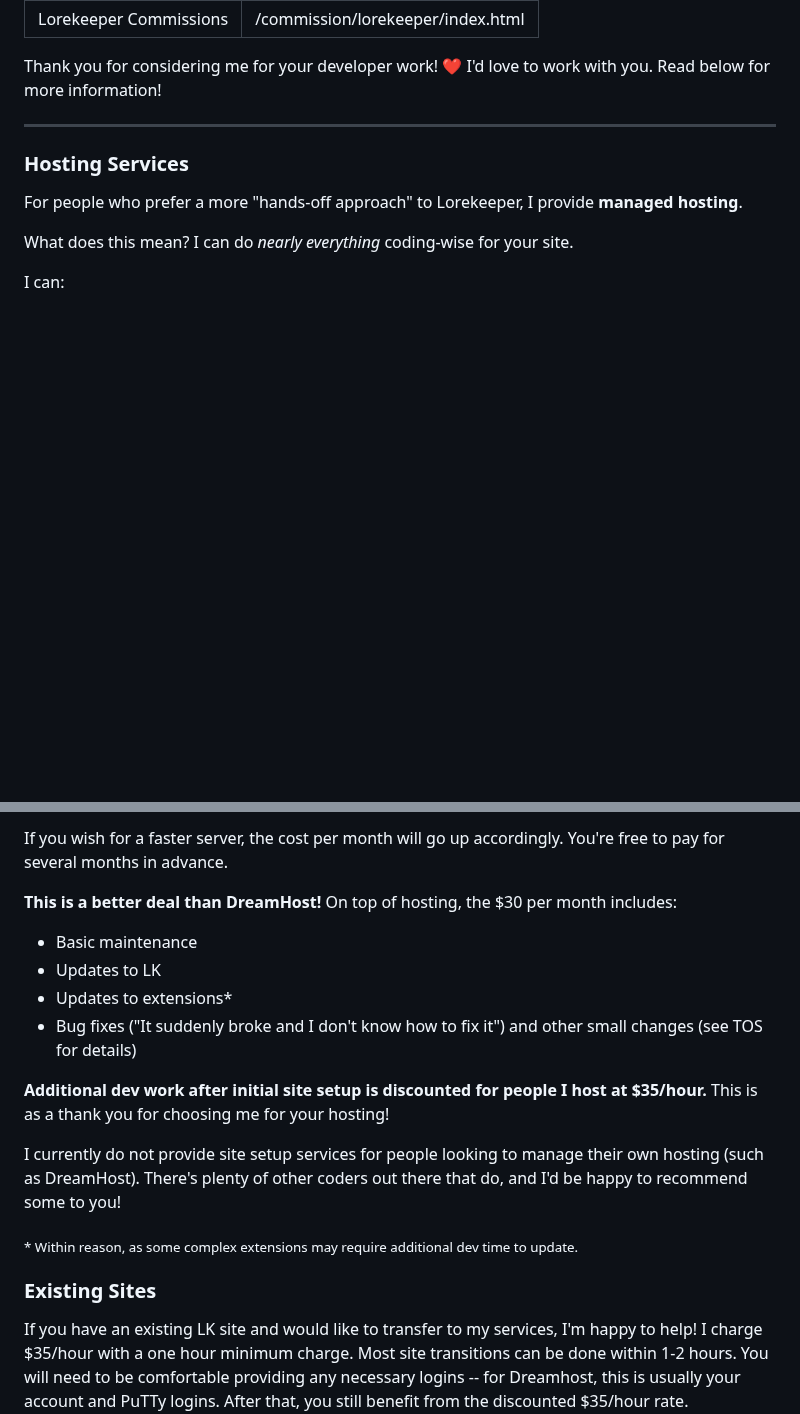
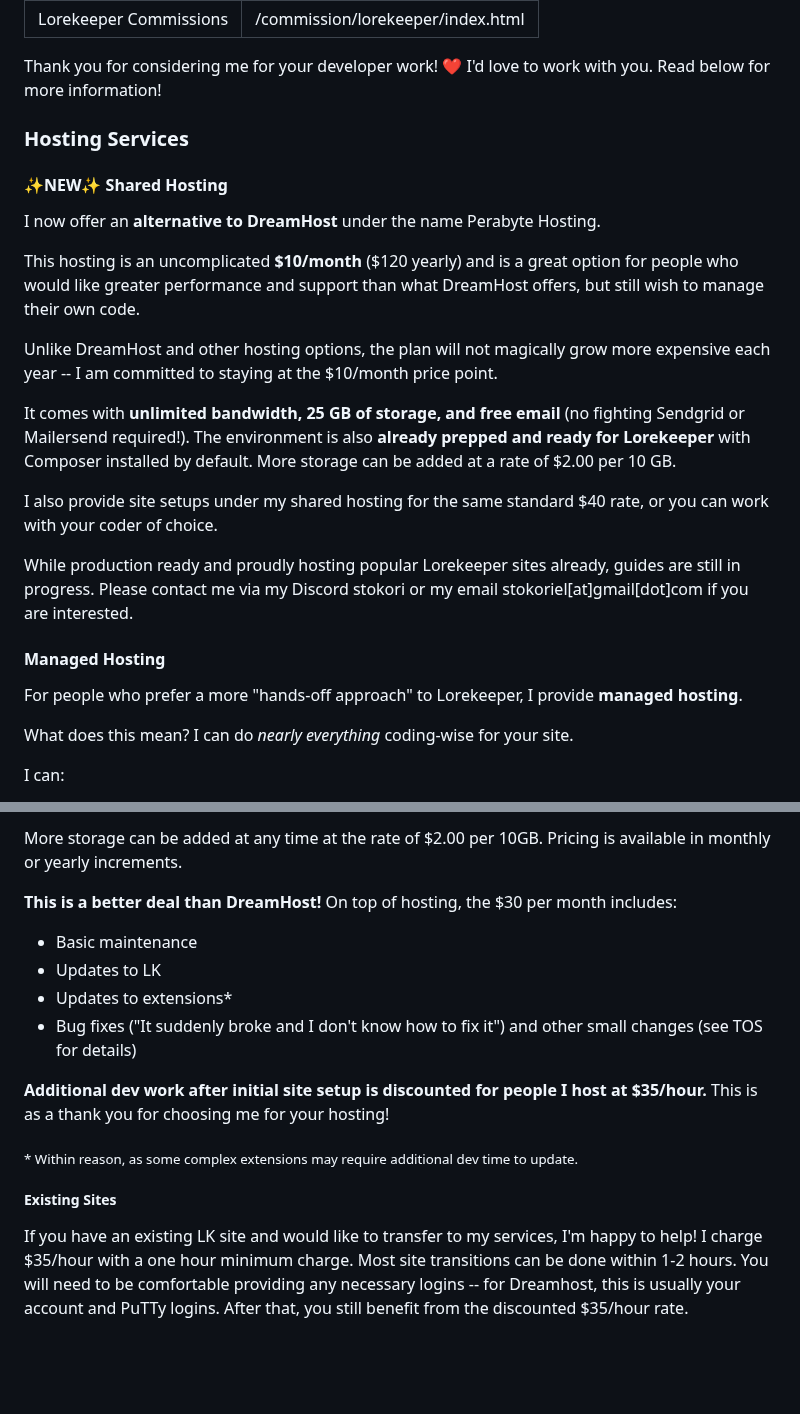
Before and after one commit to perappu/perappu-blog-11ty, a Markdown page: _src/content/lorekeeper.md, 2 parts joined by grey strips. Rendered like a GitHub page; blank space fills up the shorter version.

Commit message:
feat: update lorekeeper hosting page with shared hosting

```diff
--- a/_src/content/lorekeeper.md
+++ b/_src/content/lorekeeper.md
@@ -5,9 +5,23 @@ permalink: /commission/lorekeeper/index.html
 
 Thank you for considering me for your developer work! ❤️ I'd love to work with you. Read below for more information!
 
----
+### Hosting Services
 
-### Hosting Services
+#### ✨NEW✨ Shared Hosting
+
+I now offer an __alternative to DreamHost__ under the name Perabyte Hosting.
+
+This hosting is an uncomplicated **$10/month** ($120 yearly) and is a great option for people who would like greater performance and support than what DreamHost offers, but still wish to manage their own code.
+
+Unlike DreamHost and other hosting options, the plan will not magically grow more expensive each year -- I am committed to staying at the $10/month price point.
+
+It comes with **unlimited bandwidth, 25 GB of storage, and free email** (no fighting Sendgrid or Mailersend required!). The environment is also **already prepped and ready for Lorekeeper** with Composer installed by default. More storage can be added at a rate of $2.00 per 10 GB.
+
+I also provide site setups under my shared hosting for the same standard $40 rate, or you can work with your coder of choice.
+
+While production ready and proudly hosting popular Lorekeeper sites already, guides are still in progress. Please contact me via my Discord stokori or my email stokoriel[at]gmail[dot]com if you are interested.
+
+#### Managed Hosting
 
 For people who prefer a more "hands-off approach" to Lorekeeper, I provide **managed hosting**.
 
@@ -36,5 +49,5 @@ I try to be extremely fair with what counts as billable time. I will send you me
 
-If you wish for a faster server, the cost per month will go up accordingly. You're free to pay for several months in advance.
+More storage can be added at any time at the rate of $2.00 per 10GB. Pricing is available in monthly or yearly increments.
 
 **This is a better deal than DreamHost!** On top of hosting, the $30 per month includes:
 
@@ -45,11 +58,9 @@ If you wish for a faster server, the cost per month will go up accordingly. You'
 
 **Additional dev work after initial site setup is discounted for people I host at $35/hour.** This is as a thank you for choosing me for your hosting!
 
-I currently do not provide site setup services for people looking to manage their own hosting (such as DreamHost). There's plenty of other coders out there that do, and I'd be happy to recommend some to you!
-
 <sub>* Within reason, as some complex extensions may require additional dev time to update.</sub>
 
-### Existing Sites
+##### Existing Sites
 If you have an existing LK site and would like to transfer to my services, I'm happy to help! I charge $35/hour with a one hour minimum charge. Most site transitions can be done within 1-2 hours. You will need to be comfortable providing any necessary logins -- for Dreamhost, this is usually your account and PuTTy logins. After that, you still benefit from the discounted $35/hour rate.
 
 ### General Work
```
Also changed, not shown: other parts of _src/content/lorekeeper.md (+2 -3 lines).
